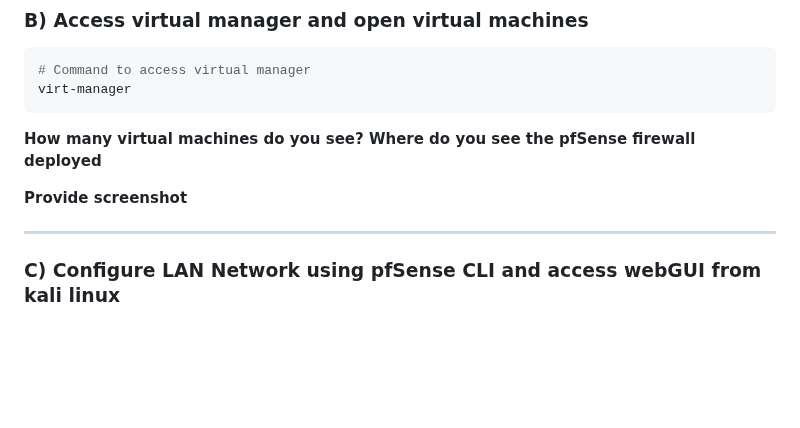
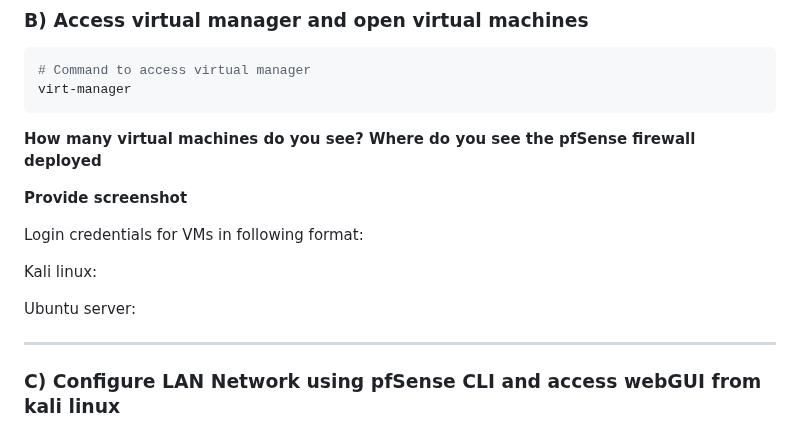
Before and after one commit to HenryPol14/CloudAndNetworkSecurity, a Markdown page: 1. Network Security/README.md, the part around the change. Drawn GitHub-style; blank space fills up the shorter version.

```diff
--- a/1. Network Security/README.md
+++ b/1. Network Security/README.md
@@ -273,6 +273,12 @@ virt-manager
 
 **Provide screenshot**
 
+Login credentials for VMs in following format: <username><password>
+
+Kali linux: <kali><kali>
+
+Ubuntu server: <Ubuntu><ubuntu>
+
 ---
 
 ### **C) Configure LAN Network using pfSense CLI and access webGUI from kali linux**
```
